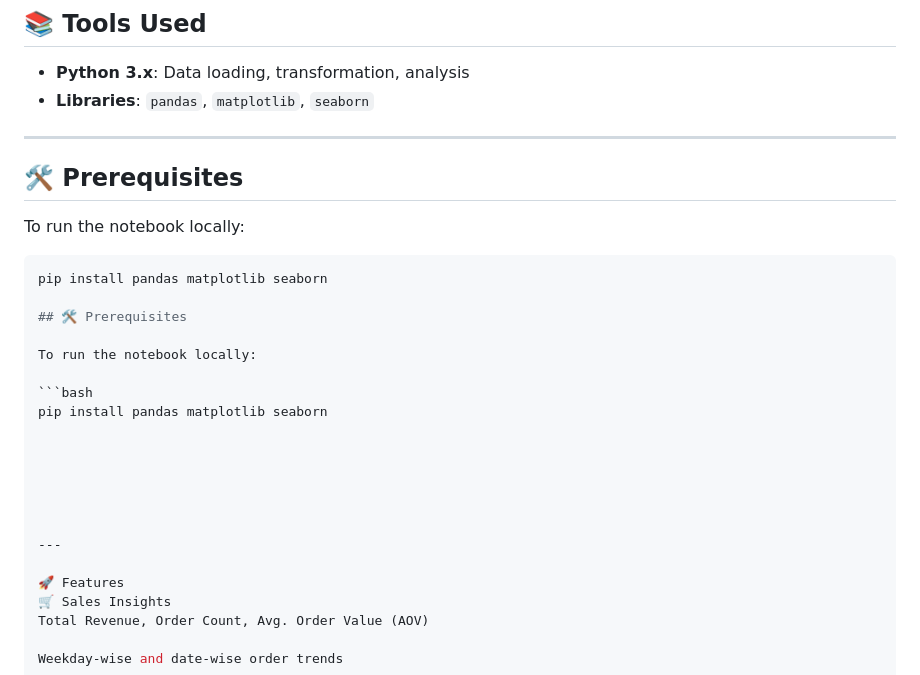
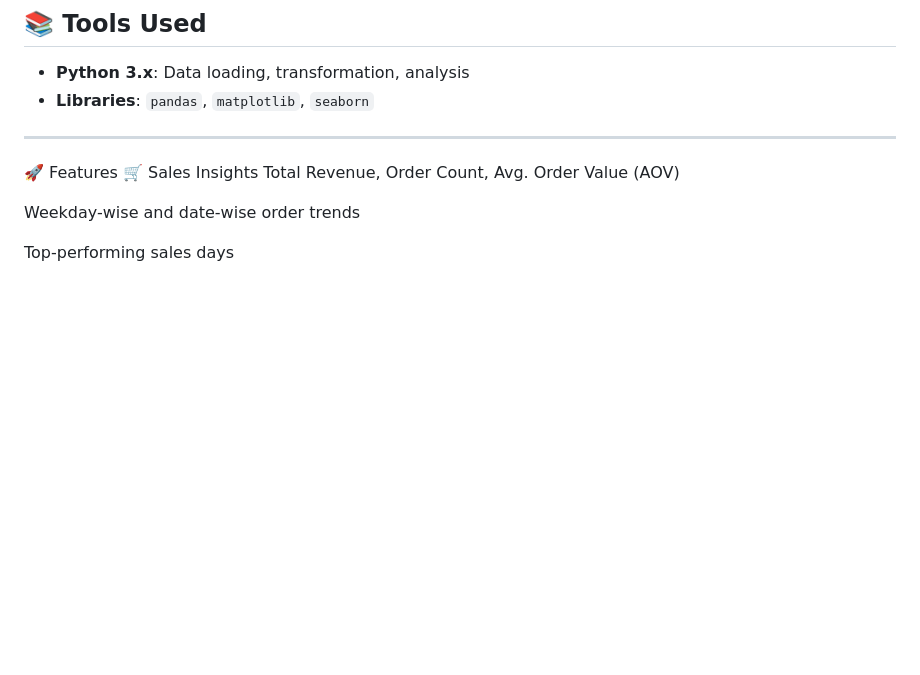
Before and after one commit to Nitisha-Sharma11/InnoByte-Services-DataAnalyst-Internship-2025, a Markdown page: README.md, the part around the change. Drawn GitHub-style; blank space fills up the shorter version.

````diff
--- a/README.md
+++ b/README.md
@@ -46,27 +46,6 @@ It was implemented in Python using Pandas, Matplotlib, Seaborn, and delivered wi
 
 - **Python 3.x**: Data loading, transformation, analysis
 - **Libraries**: `pandas`, `matplotlib`, `seaborn`
-
----
-
-## 🛠️ Prerequisites
-
-To run the notebook locally:
-
-```bash
-pip install pandas matplotlib seaborn
-
-## 🛠️ Prerequisites
-
-To run the notebook locally:
-
-```bash
-pip install pandas matplotlib seaborn
-
-
-
-
-
 
 ---
 
````
